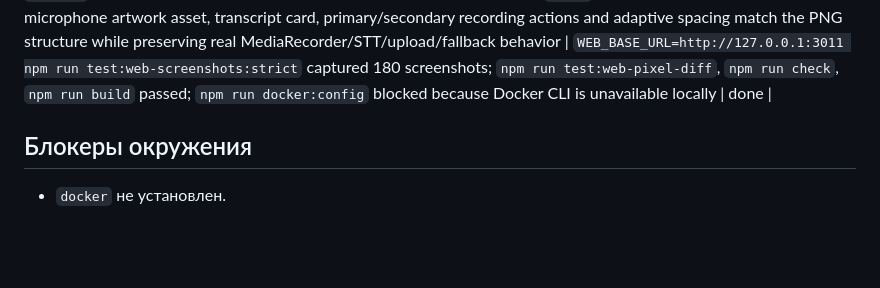
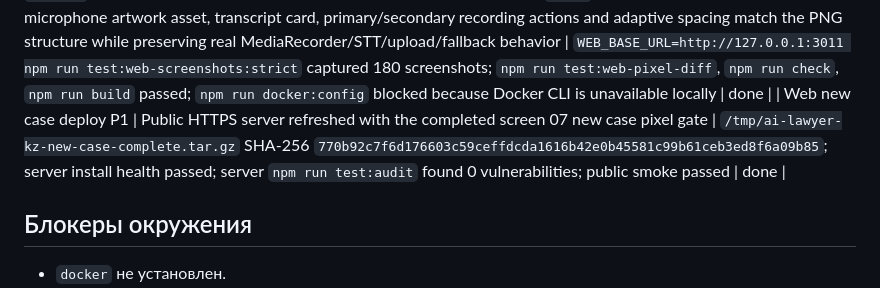
Before and after one commit to milaniumkz/ai-lawyer-kazakhstan, a Markdown page: docs/project/IMPLEMENTATION_STATUS.md, the part around the change. Drawn GitHub-style; blank space fills up the shorter version.

```diff
--- a/docs/project/IMPLEMENTATION_STATUS.md
+++ b/docs/project/IMPLEMENTATION_STATUS.md
@@ -178,6 +178,7 @@
 | Web biometric complete pixel gate P1 | Screen 05 `biometric` is closed under the one-screen rule: mobile dark reference diff is `2.72%`, quick-login header, biometric emblem, title/subtitle, divider, enable/later actions and local-device hint match the PNG structure, bottom nav is hidden like the reference, and buttons keep real local-state/route behavior | `WEB_BASE_URL=http://127.0.0.1:3011 npm run test:web-screenshots:strict` captured 180 screenshots; `npm run test:web-pixel-diff`, `npm run check`, `npm run build` passed; `npm run docker:config` blocked because Docker CLI is unavailable locally | done |
 | Web biometric deploy P1 | Public HTTPS server refreshed with the completed screen 05 biometric pixel gate | `/tmp/ai-lawyer-kz-biometric-complete.tar.gz` SHA-256 `33514067cdbf23b398b5916a9ed4764f720fcdedb0145ddfb797ac9cbe25fa0c`; server install health passed; server `npm run test:audit` found 0 vulnerabilities; public smoke passed | done |
 | Web new case complete pixel gate P1 | Screen 07 `newCase` is closed under the one-screen rule: mobile dark reference diff is `3.66%`, the voice-first header, PNG-derived microphone artwork asset, transcript card, primary/secondary recording actions and adaptive spacing match the PNG structure while preserving real MediaRecorder/STT/upload/fallback behavior | `WEB_BASE_URL=http://127.0.0.1:3011 npm run test:web-screenshots:strict` captured 180 screenshots; `npm run test:web-pixel-diff`, `npm run check`, `npm run build` passed; `npm run docker:config` blocked because Docker CLI is unavailable locally | done |
+| Web new case deploy P1 | Public HTTPS server refreshed with the completed screen 07 new case pixel gate | `/tmp/ai-lawyer-kz-new-case-complete.tar.gz` SHA-256 `770b92c7f6d176603c59ceffdcda1616b42e0b45581c99b61ceb3ed8f6a09b85`; server install health passed; server `npm run test:audit` found 0 vulnerabilities; public smoke passed | done |
 
 ## Блокеры окружения
 
```
Also changed, not shown: docs/project/TEST_EVIDENCE.md (+1 -0 lines).
